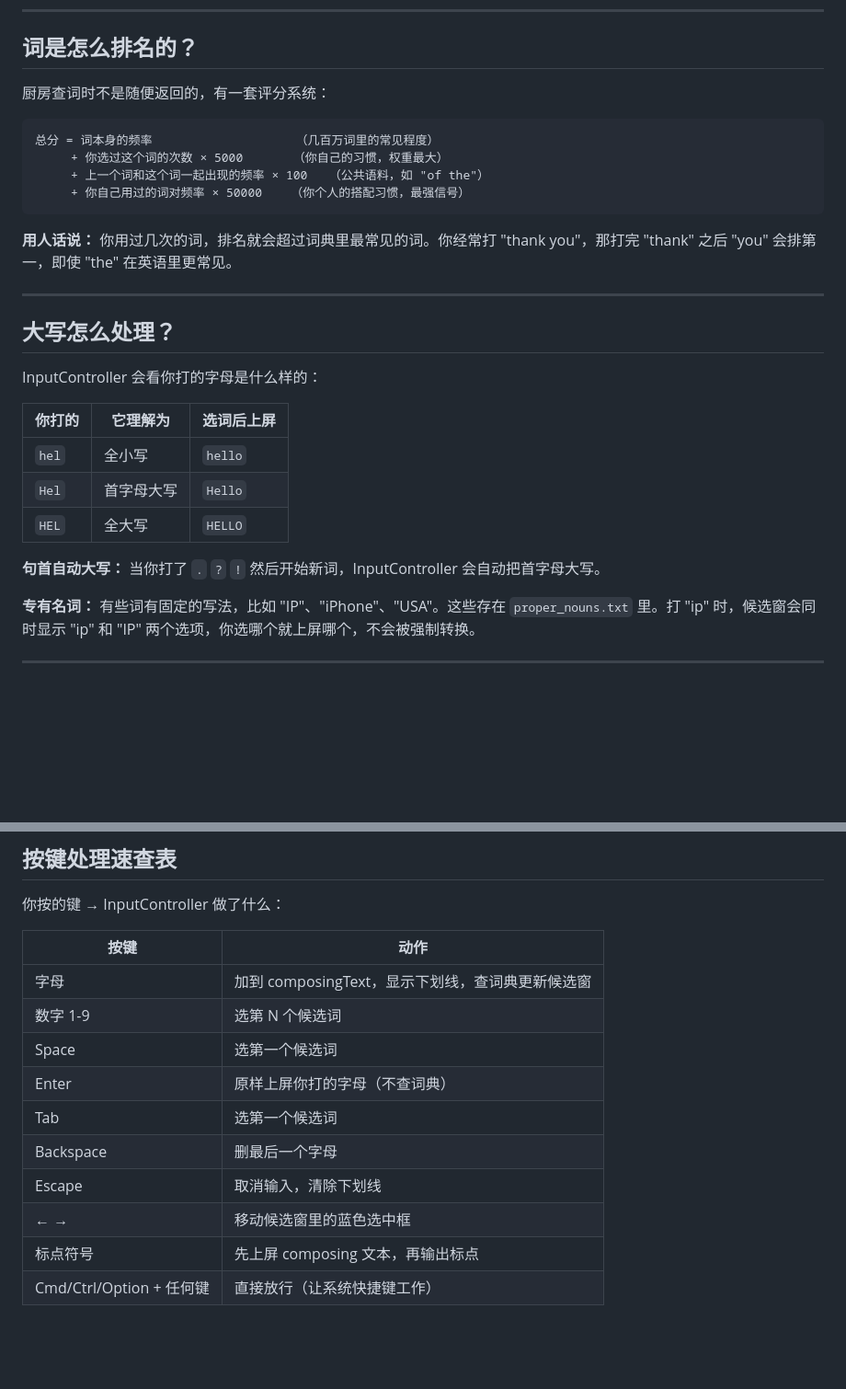
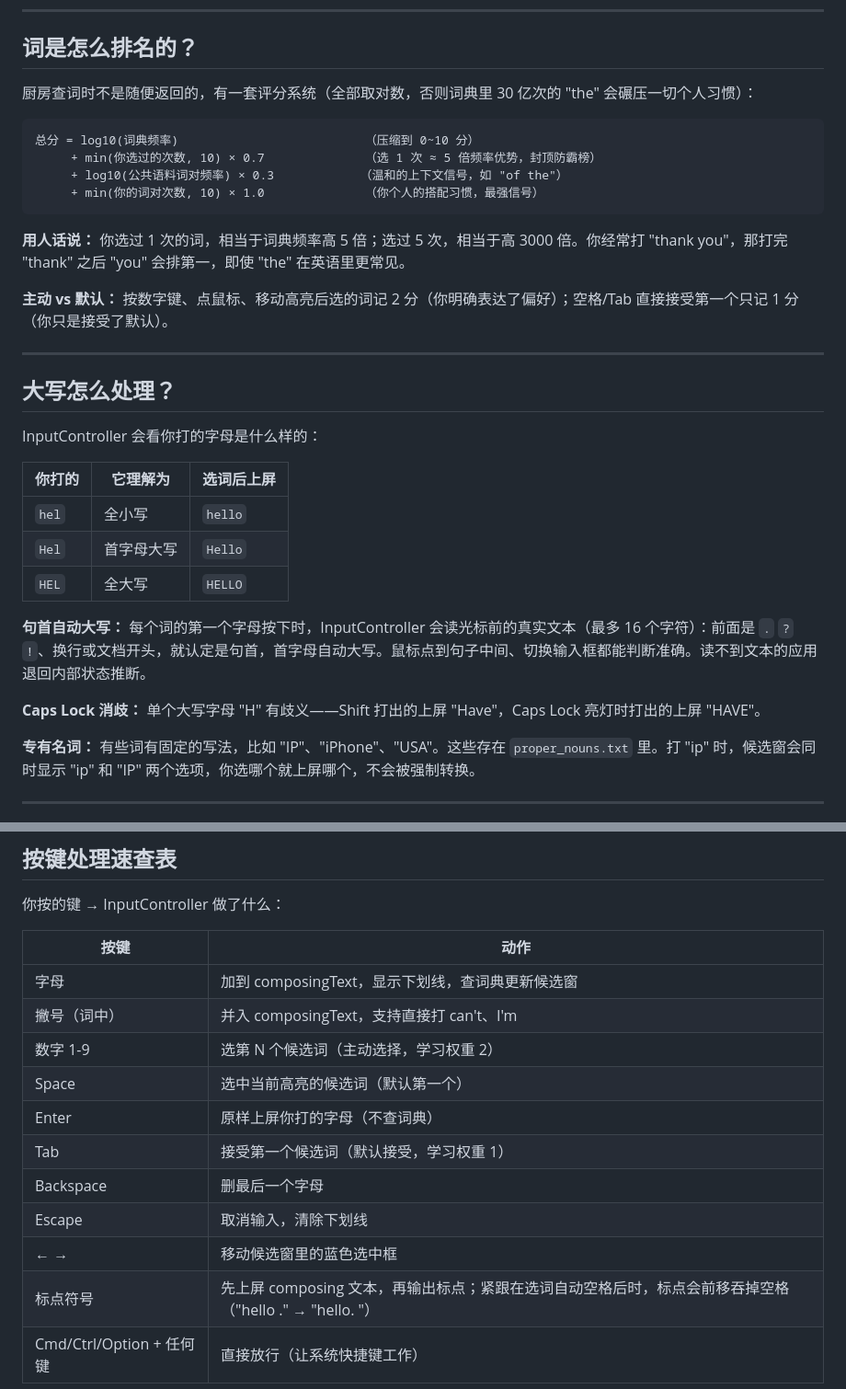
Before and after one commit to songhuiming2007-coder/SmartEnglish, a Markdown page: ARCHITECTURE.md, 2 parts joined by grey strips. Shown at 92% size. Drawn GitHub-style; blank space fills up the shorter version.

Commit message:
docs: sync ARCHITECTURE and README with audit batch changes
- New log-scale scoring formula with capped user weights
- Context-based sentence capitalization, Caps Lock disambiguation
- Apostrophe handling, smart spacing in key reference tables
- blocked_apps.json user DND config, snippets hot reload

Co-Authored-By: Claude Opus 4.8 <noreply@anthropic.com>

````diff
--- a/ARCHITECTURE.md
+++ b/ARCHITECTURE.md
@@ -59,16 +59,18 @@ SmartEnglish 就是一个"打几个字母，帮你补全单词"的工具。你
 
 ## 词是怎么排名的？
 
-厨房查词时不是随便返回的，有一套评分系统：
+厨房查词时不是随便返回的，有一套评分系统（全部取对数，否则词典里 30 亿次的 "the" 会碾压一切个人习惯）：
 
 ```
-总分 = 词本身的频率                    （几百万词里的常见程度）
-     + 你选过这个词的次数 × 5000       （你自己的习惯，权重最大）
-     + 上一个词和这个词一起出现的频率 × 100   （公共语料，如 "of the"）
-     + 你自己用过的词对频率 × 50000    （你个人的搭配习惯，最强信号）
+总分 = log10(词典频率)                          （压缩到 0~10 分）
+     + min(你选过的次数, 10) × 0.7              （选 1 次 ≈ 5 倍频率优势，封顶防霸榜）
+     + log10(公共语料词对频率) × 0.3            （温和的上下文信号，如 "of the"）
+     + min(你的词对次数, 10) × 1.0              （你个人的搭配习惯，最强信号）
 ```
 
-**用人话说：** 你用过几次的词，排名就会超过词典里最常见的词。你经常打 "thank you"，那打完 "thank" 之后 "you" 会排第一，即使 "the" 在英语里更常见。
+**用人话说：** 你选过 1 次的词，相当于词典频率高 5 倍；选过 5 次，相当于高 3000 倍。你经常打 "thank you"，那打完 "thank" 之后 "you" 会排第一，即使 "the" 在英语里更常见。
+
+**主动 vs 默认：** 按数字键、点鼠标、移动高亮后选的词记 2 分（你明确表达了偏好）；空格/Tab 直接接受第一个只记 1 分（你只是接受了默认）。
 
 ---
 
@@ -82,7 +84,9 @@ InputController 会看你打的字母是什么样的：
 | `Hel` | 首字母大写 | `Hello` |
 | `HEL` | 全大写 | `HELLO` |
 
-**句首自动大写：** 当你打了 `.` `?` `!` 然后开始新词，InputController 会自动把首字母大写。
+**句首自动大写：** 每个词的第一个字母按下时，InputController 会读光标前的真实文本（最多 16 个字符）：前面是 `.` `?` `!`、换行或文档开头，就认定是句首，首字母自动大写。鼠标点到句子中间、切换输入框都能判断准确。读不到文本的应用退回内部状态推断。
+
+**Caps Lock 消歧：** 单个大写字母 "H" 有歧义——Shift 打出的上屏 "Have"，Caps Lock 亮灯时打出的上屏 "HAVE"。
 
 **专有名词：** 有些词有固定的写法，比如 "IP"、"iPhone"、"USA"。这些存在 `proper_nouns.txt` 里。打 "ip" 时，候选窗会同时显示 "ip" 和 "IP" 两个选项，你选哪个就上屏哪个，不会被强制转换。
 
@@ -191,12 +195,13 @@ SQLite 文件在你每次选词时实时写入，不需要手动保存。
 | 按键 | 动作 |
 |------|------|
 | 字母 | 加到 composingText，显示下划线，查词典更新候选窗 |
-| 数字 1-9 | 选第 N 个候选词 |
-| Space | 选第一个候选词 |
+| 撇号（词中） | 并入 composingText，支持直接打 can't、I'm |
+| 数字 1-9 | 选第 N 个候选词（主动选择，学习权重 2） |
+| Space | 选中当前高亮的候选词（默认第一个） |
 | Enter | 原样上屏你打的字母（不查词典） |
-| Tab | 选第一个候选词 |
+| Tab | 接受第一个候选词（默认接受，学习权重 1） |
 | Backspace | 删最后一个字母 |
 | Escape | 取消输入，清除下划线 |
 | ← → | 移动候选窗里的蓝色选中框 |
-| 标点符号 | 先上屏 composing 文本，再输出标点 |
+| 标点符号 | 先上屏 composing 文本，再输出标点；紧跟在选词自动空格后时，标点会前移吞掉空格（"hello ." → "hello. "） |
 | Cmd/Ctrl/Option + 任何键 | 直接放行（让系统快捷键工作） |
````
Also changed, not shown: other parts of ARCHITECTURE.md (+2 -2 lines), README.md (+9 -4 lines).
